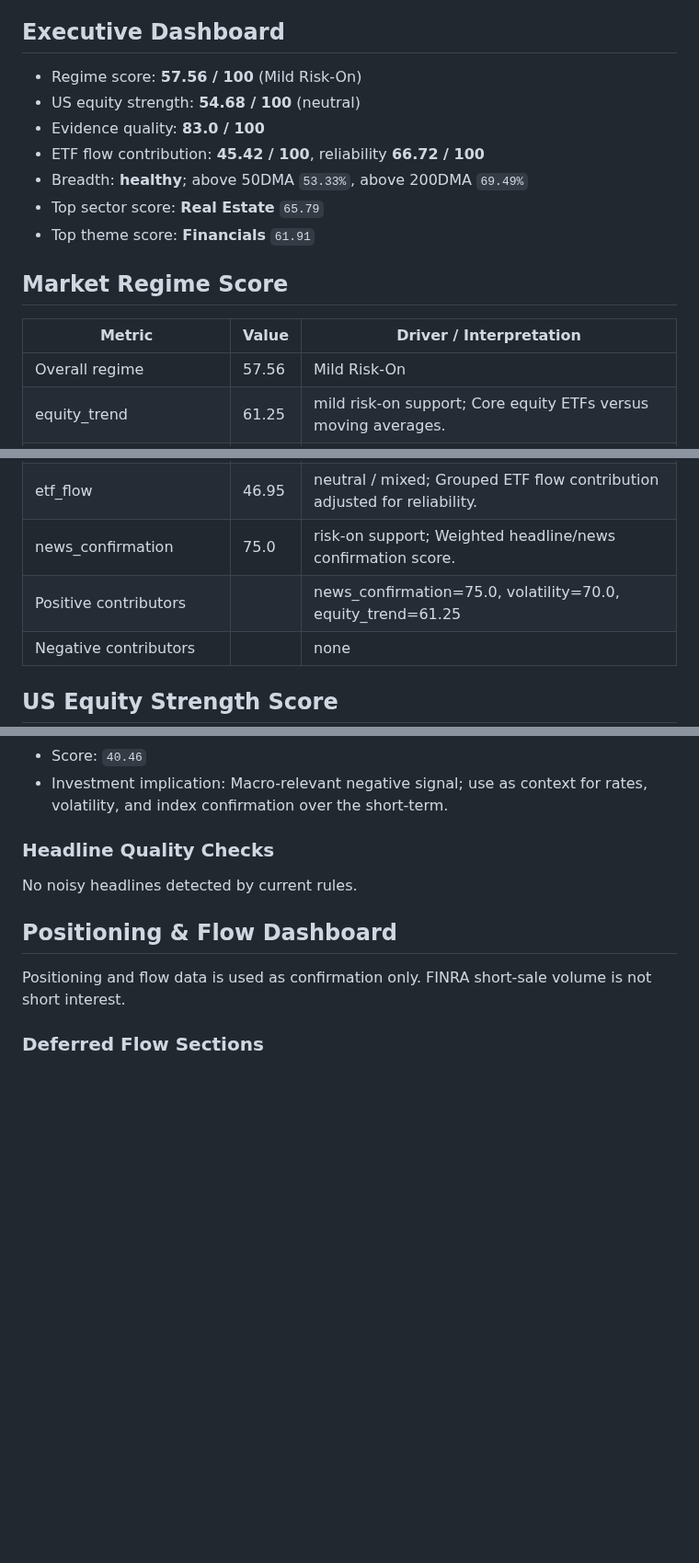
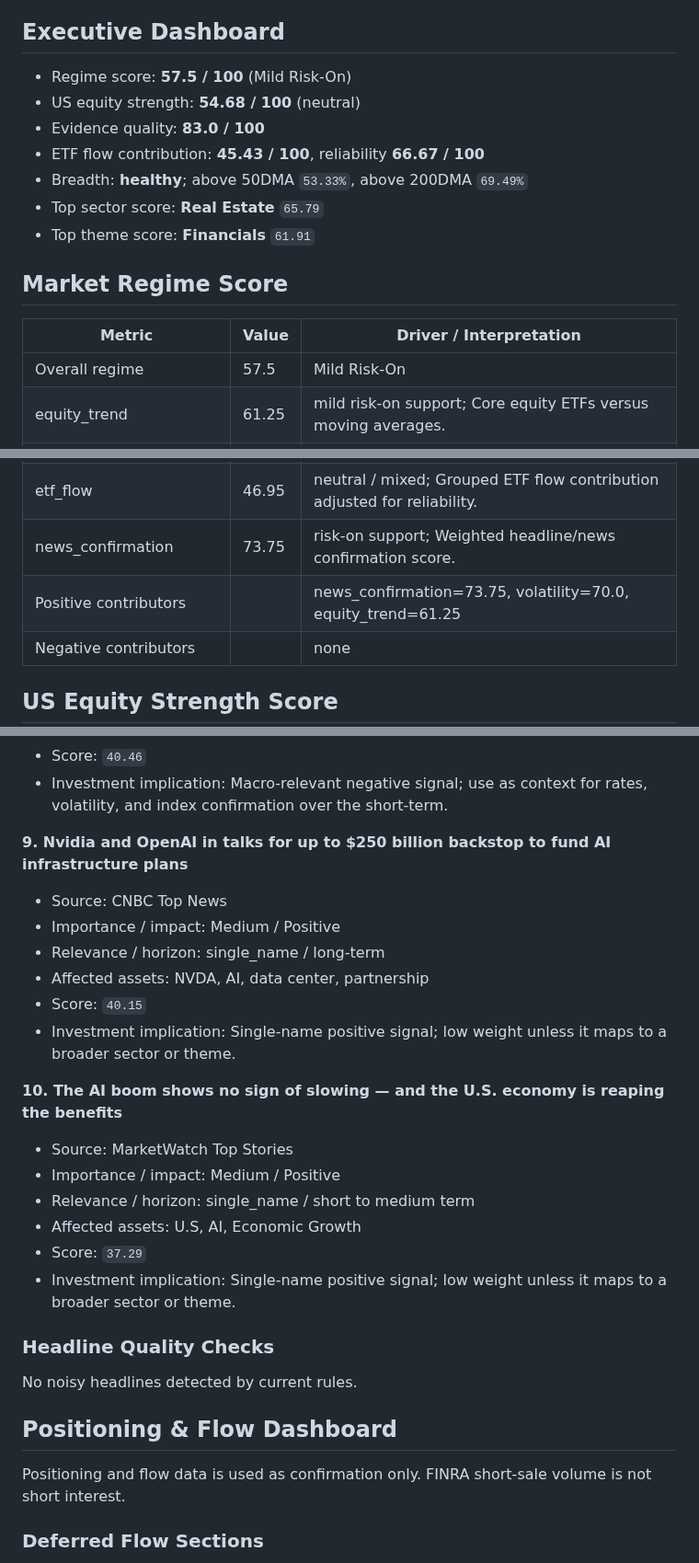
Before and after one commit to wkyjim/market-dashboard, a Markdown page: data/latest-report.md, 3 parts joined by grey strips. Shown at 92% size. GitHub-like rendering; blank space fills up the shorter version.

```diff
--- a/data/latest-report.md
+++ b/data/latest-report.md
@@ -5,10 +5,10 @@ Window: 24h
 
 ## Executive Dashboard
 
-- Regime score: **57.56 / 100** (Mild Risk-On)
+- Regime score: **57.5 / 100** (Mild Risk-On)
 - US equity strength: **54.68 / 100** (neutral)
 - Evidence quality: **83.0 / 100**
-- ETF flow contribution: **45.42 / 100**, reliability **66.72 / 100**
+- ETF flow contribution: **45.43 / 100**, reliability **66.67 / 100**
 - Breadth: **healthy**; above 50DMA `53.33%`, above 200DMA `69.49%`
 - Top sector score: **Real Estate** `65.79`
 - Top theme score: **Financials** `61.91`
@@ -17,7 +17,7 @@ Window: 24h
 
 | Metric | Value | Driver / Interpretation |
 | --- | --- | --- |
-| Overall regime | 57.56 | Mild Risk-On |
+| Overall regime | 57.5 | Mild Risk-On |
 | equity_trend | 61.25 | mild risk-on support; Core equity ETFs versus moving averages. |
 | equity_momentum | 50.42 | neutral / mixed; 5D/20D/60D return momentum across SPY, QQQ, IWM, and SMH. |
 | market_breadth | 59.27 | mild risk-on support; Participation breadth from tracked equity/ETF rows. |
@@ -27,8 +27,8 @@ Window: 24h
 | dollar_fx | 54.83 | neutral / mixed; Dollar move; higher score means less USD tightening pressure. |
 | commodity_confirmation | 56.0 | mild risk-on support; Copper, silver, oil, and gold mix; higher score means better cyclical confirmation. |
 | etf_flow | 46.95 | neutral / mixed; Grouped ETF flow contribution adjusted for reliability. |
-| news_confirmation | 75.0 | risk-on support; Weighted headline/news confirmation score. |
-| Positive contributors |  | news_confirmation=75.0, volatility=70.0, equity_trend=61.25 |
+| news_confirmation | 73.75 | risk-on support; Weighted headline/news confirmation score. |
+| Positive contributors |  | news_confirmation=73.75, volatility=70.0, equity_trend=61.25 |
 | Negative contributors |  | none |
 
 ## US Equity Strength Score
@@ -413,6 +397,22 @@ Supporting and detracting names are the top/bottom S&P 500 constituents by 20D r
 - Affected assets: U.K, trade
 - Score: `40.46`
 - Investment implication: Macro-relevant negative signal; use as context for rates, volatility, and index confirmation over the short-term.
+
+**9. Nvidia and OpenAI in talks for up to $250 billion backstop to fund AI infrastructure plans**
+- Source: CNBC Top News
+- Importance / impact: Medium / Positive
+- Relevance / horizon: single_name / long-term
+- Affected assets: NVDA, AI, data center, partnership
+- Score: `40.15`
+- Investment implication: Single-name positive signal; low weight unless it maps to a broader sector or theme.
+
+**10. The AI boom shows no sign of slowing — and the U.S. economy is reaping the benefits**
+- Source: MarketWatch Top Stories
+- Importance / impact: Medium / Positive
+- Relevance / horizon: single_name / short to medium term
+- Affected assets: U.S, AI, Economic Growth
+- Score: `37.29`
+- Investment implication: Single-name positive signal; low weight unless it maps to a broader sector or theme.
 
 
 ### Headline Quality Checks
```
Also changed, not shown: other parts of data/latest-report.md (+16 -32 lines).
